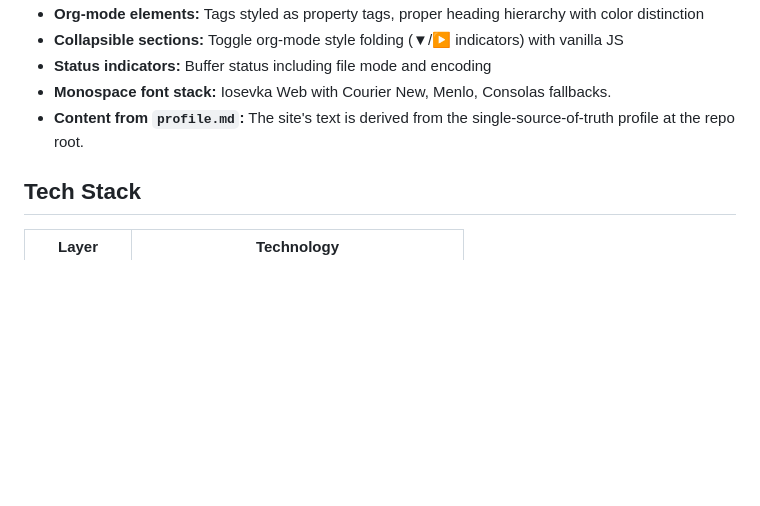
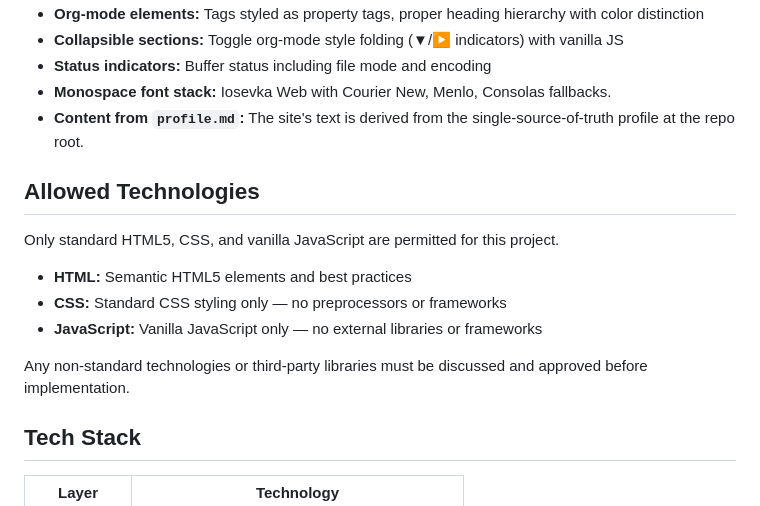
Before and after one commit to yelo/jimmy.kumpulainen.se, a Markdown page: README.md, the part around one of its changes. Drawn GitHub-style; blank space fills up the shorter version.

```diff
--- a/README.md
+++ b/README.md
@@ -21,6 +21,16 @@ Inspired by Emacs org-mode and vim `:help` pages. The page renders as an org-mod
 - **Status indicators:** Buffer status including file mode and encoding
 - **Monospace font stack:** Iosevka Web with Courier New, Menlo, Consolas fallbacks.
 - **Content from `profile.md`:** The site's text is derived from the single-source-of-truth profile at the repo root.
+
+## Allowed Technologies
+
+Only standard HTML5, CSS, and vanilla JavaScript are permitted for this project.
+
+- **HTML:** Semantic HTML5 elements and best practices
+- **CSS:** Standard CSS styling only — no preprocessors or frameworks
+- **JavaScript:** Vanilla JavaScript only — no external libraries or frameworks
+
+Any non-standard technologies or third-party libraries must be discussed and approved before implementation.
 
 ## Tech Stack
 
```
Also changed, not shown: other parts of README.md (+29 -1 lines).
